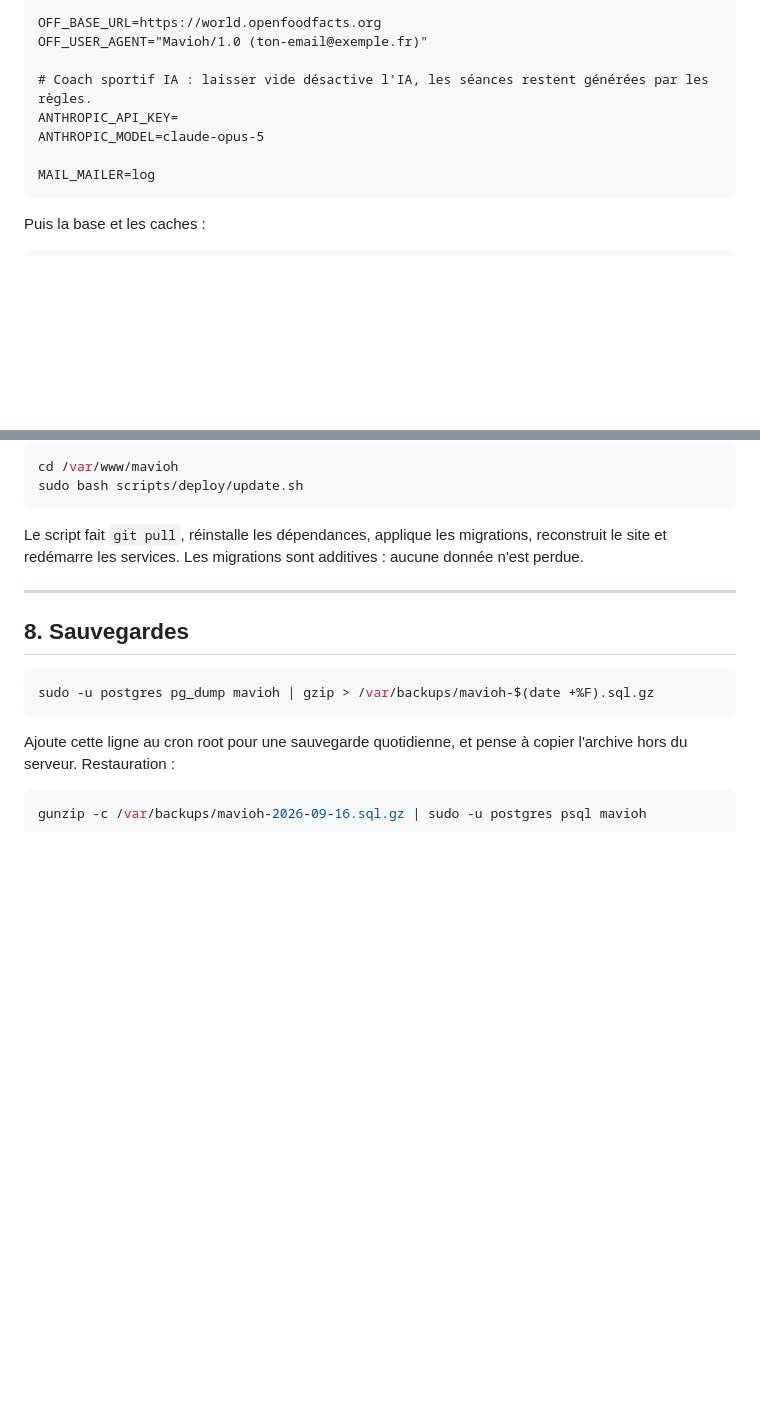
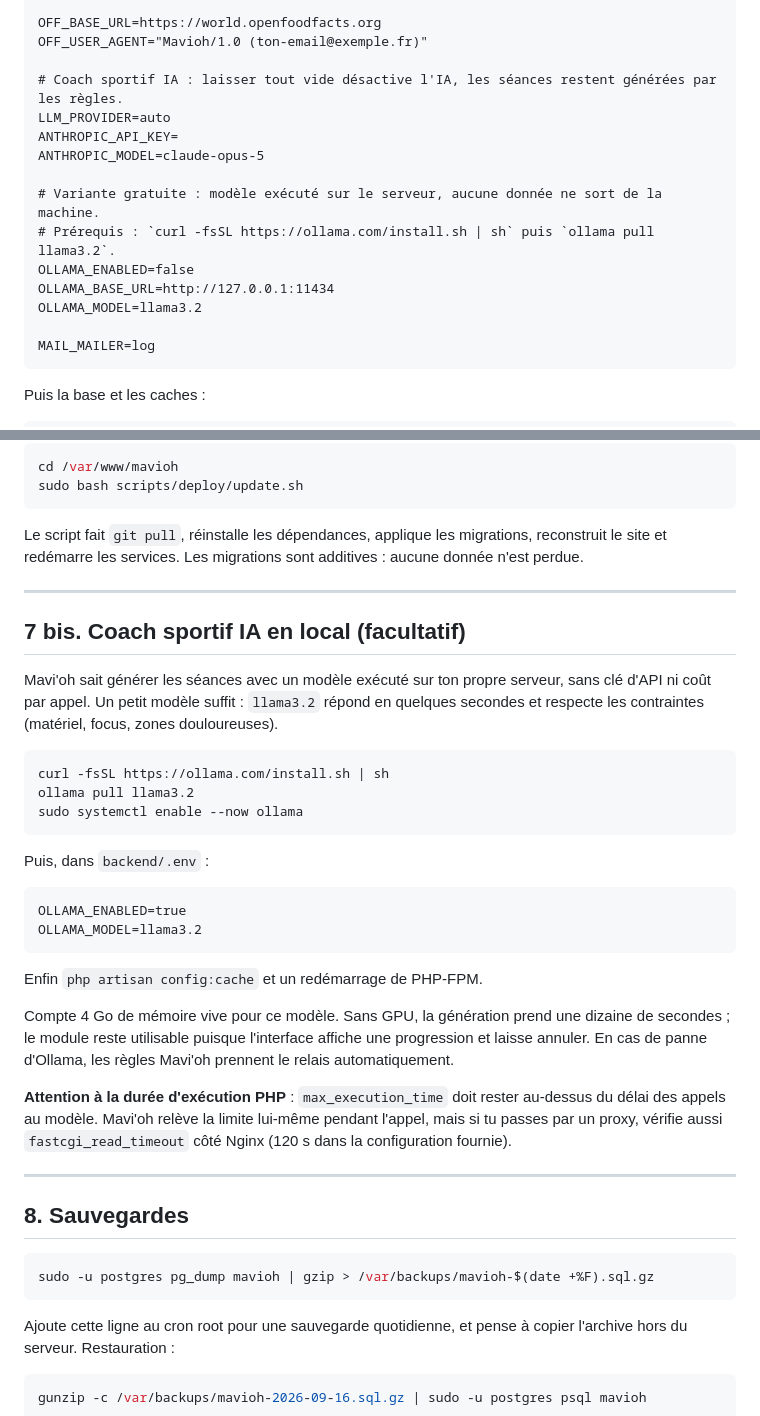
Before and after one commit to FloWindels/NutriApp, a Markdown page: docs/DEPLOIEMENT_UBUNTU.md, 2 parts joined by grey strips. Rendered like a GitHub page; blank space fills up the shorter version.

````diff
--- a/docs/DEPLOIEMENT_UBUNTU.md
+++ b/docs/DEPLOIEMENT_UBUNTU.md
@@ -90,9 +90,16 @@ SANCTUM_EXPIRATION=43200
 OFF_BASE_URL=https://world.openfoodfacts.org
 OFF_USER_AGENT="Mavioh/1.0 (ton-email@exemple.fr)"
 
-# Coach sportif IA : laisser vide désactive l'IA, les séances restent générées par les règles.
+# Coach sportif IA : laisser tout vide désactive l'IA, les séances restent générées par les règles.
+LLM_PROVIDER=auto
 ANTHROPIC_API_KEY=
 ANTHROPIC_MODEL=claude-opus-5
+
+# Variante gratuite : modèle exécuté sur le serveur, aucune donnée ne sort de la machine.
+# Prérequis : `curl -fsSL https://ollama.com/install.sh | sh` puis `ollama pull llama3.2`.
+OLLAMA_ENABLED=false
+OLLAMA_BASE_URL=http://127.0.0.1:11434
+OLLAMA_MODEL=llama3.2
 
 MAIL_MAILER=log
 ```
@@ -199,6 +206,37 @@ et redémarre les services. Les migrations sont additives : aucune donnée n'est
 
 ---
 
+## 7 bis. Coach sportif IA en local (facultatif)
+
+Mavi'oh sait générer les séances avec un modèle exécuté sur ton propre serveur, sans clé d'API ni
+coût par appel. Un petit modèle suffit : `llama3.2` répond en quelques secondes et respecte les
+contraintes (matériel, focus, zones douloureuses).
+
+```bash
+curl -fsSL https://ollama.com/install.sh | sh
+ollama pull llama3.2
+sudo systemctl enable --now ollama
+```
+
+Puis, dans `backend/.env` :
+
+```dotenv
+OLLAMA_ENABLED=true
+OLLAMA_MODEL=llama3.2
+```
+
+Enfin `php artisan config:cache` et un redémarrage de PHP-FPM.
+
+Compte 4 Go de mémoire vive pour ce modèle. Sans GPU, la génération prend une dizaine de secondes ;
+le module reste utilisable puisque l'interface affiche une progression et laisse annuler. En cas de
+panne d'Ollama, les règles Mavi'oh prennent le relais automatiquement.
+
+**Attention à la durée d'exécution PHP** : `max_execution_time` doit rester au-dessus du délai des
+appels au modèle. Mavi'oh relève la limite lui-même pendant l'appel, mais si tu passes par un
+proxy, vérifie aussi `fastcgi_read_timeout` côté Nginx (120 s dans la configuration fournie).
+
+---
+
 ## 8. Sauvegardes
 
 ```bash
````
Also changed, not shown: README.md (+8 -4 lines), docs/REGLES_SPORT.md (+29 -3 lines).
